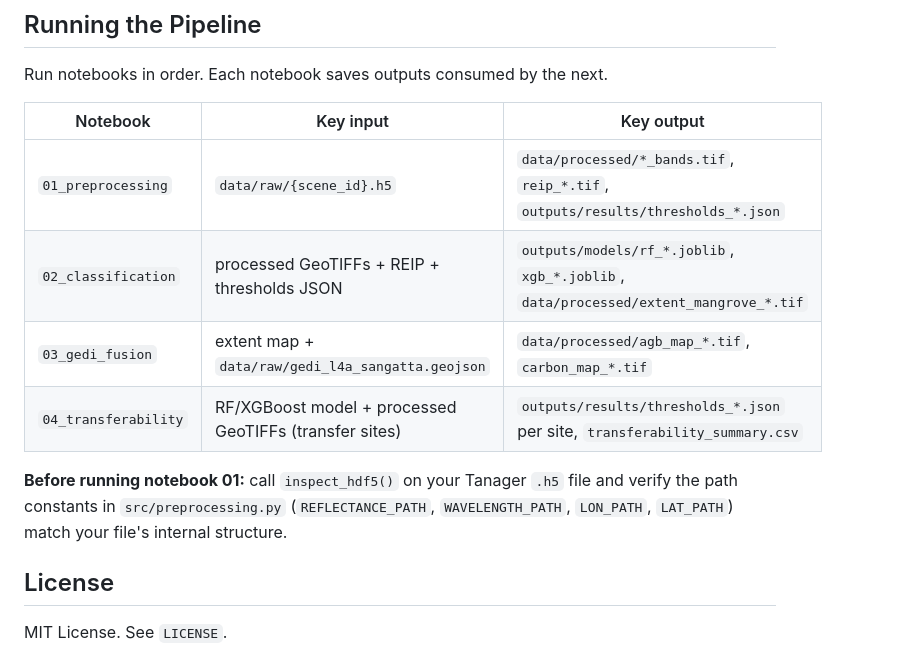
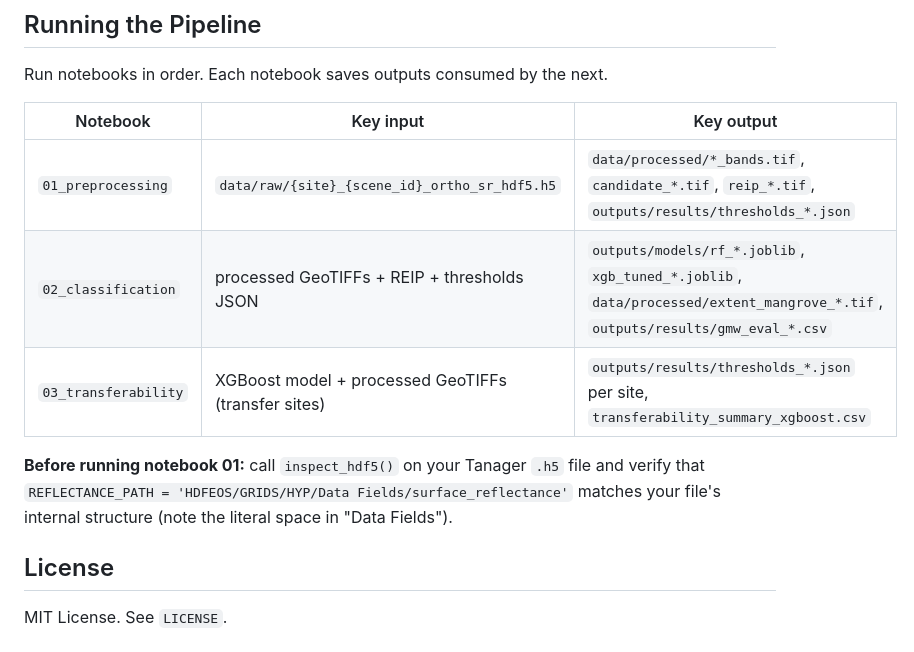
Before and after one commit to mwahyur46/tanager-mangrove-mapping, a Markdown page: README.md, the part around one of its changes. GitHub-like rendering.

```diff
--- a/README.md
+++ b/README.md
@@ -86,12 +89,11 @@ Run notebooks in order. Each notebook saves outputs consumed by the next.
 
 | Notebook | Key input | Key output |
 |---|---|---|
-| `01_preprocessing` | `data/raw/{scene_id}.h5` | `data/processed/*_bands.tif`, `reip_*.tif`, `outputs/results/thresholds_*.json` |
-| `02_classification` | processed GeoTIFFs + REIP + thresholds JSON | `outputs/models/rf_*.joblib`, `xgb_*.joblib`, `data/processed/extent_mangrove_*.tif` |
-| `03_gedi_fusion` | extent map + `data/raw/gedi_l4a_sangatta.geojson` | `data/processed/agb_map_*.tif`, `carbon_map_*.tif` |
-| `04_transferability` | RF/XGBoost model + processed GeoTIFFs (transfer sites) | `outputs/results/thresholds_*.json` per site, `transferability_summary.csv` |
+| `01_preprocessing` | `data/raw/{site}_{scene_id}_ortho_sr_hdf5.h5` | `data/processed/*_bands.tif`, `candidate_*.tif`, `reip_*.tif`, `outputs/results/thresholds_*.json` |
+| `02_classification` | processed GeoTIFFs + REIP + thresholds JSON | `outputs/models/rf_*.joblib`, `xgb_tuned_*.joblib`, `data/processed/extent_mangrove_*.tif`, `outputs/results/gmw_eval_*.csv` |
+| `03_transferability` | XGBoost model + processed GeoTIFFs (transfer sites) | `outputs/results/thresholds_*.json` per site, `transferability_summary_xgboost.csv` |
 
-**Before running notebook 01:** call `inspect_hdf5()` on your Tanager `.h5` file and verify the path constants in `src/preprocessing.py` (`REFLECTANCE_PATH`, `WAVELENGTH_PATH`, `LON_PATH`, `LAT_PATH`) match your file's internal structure.
+**Before running notebook 01:** call `inspect_hdf5()` on your Tanager `.h5` file and verify that `REFLECTANCE_PATH = 'HDFEOS/GRIDS/HYP/Data Fields/surface_reflectance'` matches your file's internal structure (note the literal space in "Data Fields").
 
 ## License
 
```
Also changed, not shown: other parts of README.md (+18 -15 lines).
